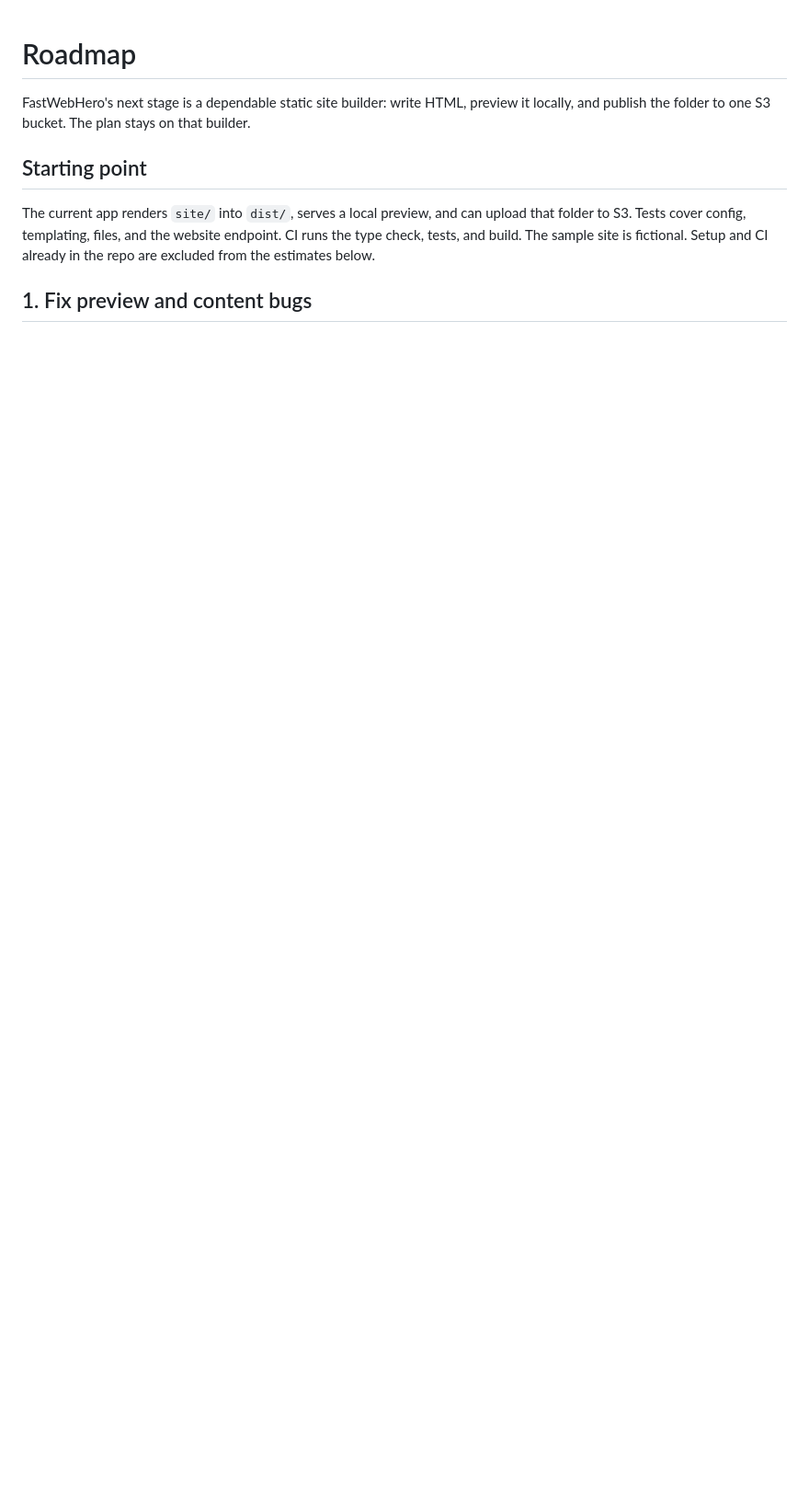
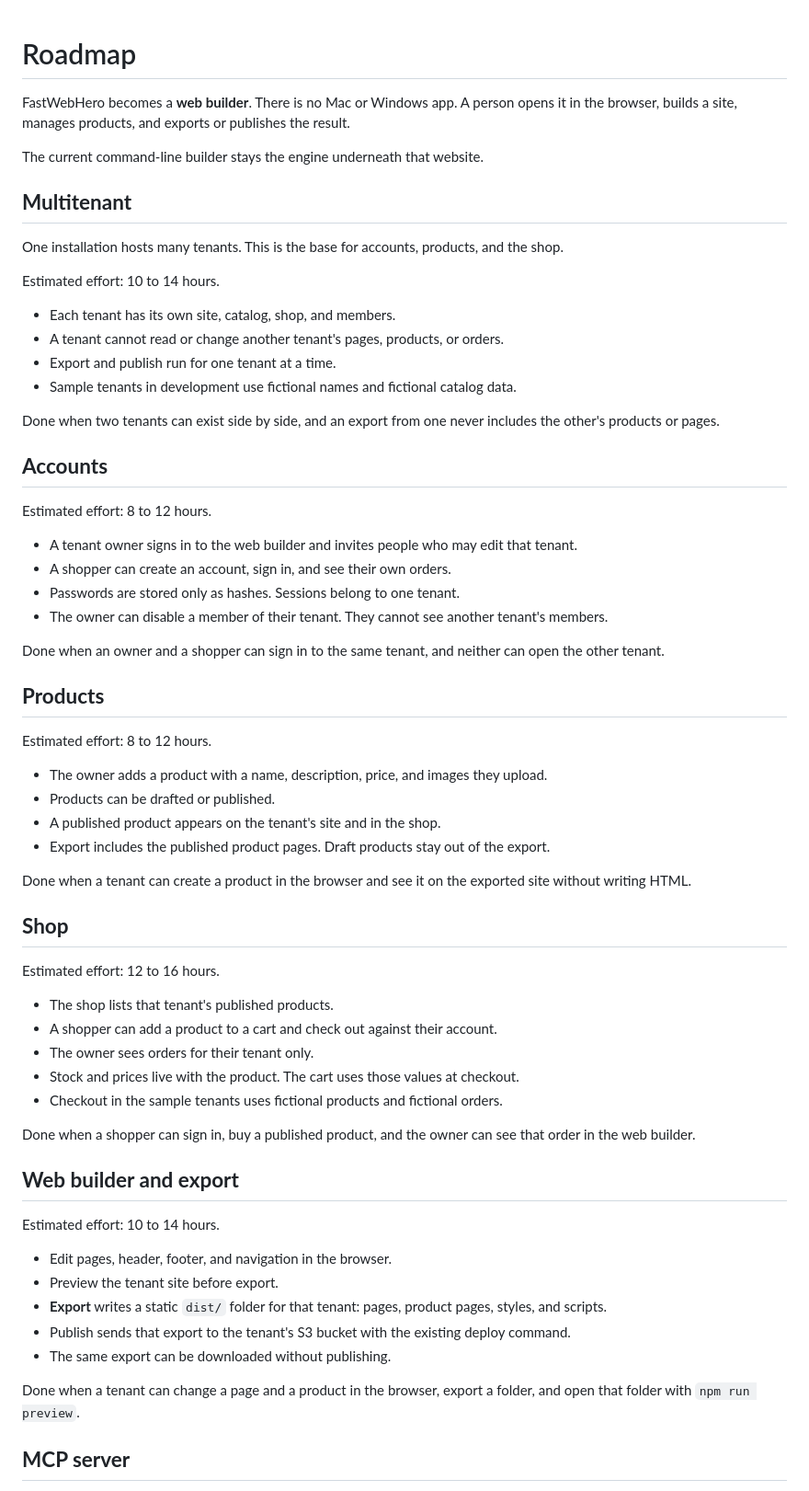
Before and after one commit to mrsalehi1/FastWebHero, a Markdown page: ROADMAP.md, the part around one of its changes. Shown at 92% size. GitHub-like rendering; blank space fills up the shorter version.

```diff
--- a/ROADMAP.md
+++ b/ROADMAP.md
@@ -1,9 +1,67 @@
 # Roadmap
 
-FastWebHero's next stage is a dependable static site builder: write HTML, preview it locally, and publish the folder to one S3 bucket. The plan stays on that builder.
+FastWebHero becomes a **web builder**. There is no Mac or Windows app. A person opens it in the browser, builds a site, manages products, and exports or publishes the result.
 
-## Starting point
+The current command-line builder stays the engine underneath that website.
 
-The current app renders `site/` into `dist/`, serves a local preview, and can upload that folder to S3. Tests cover config, templating, files, and the website endpoint. CI runs the type check, tests, and build. The sample site is fictional. Setup and CI already in the repo are excluded from the estimates below.
+## **Multitenant**
 
-## 1. Fix preview and content bugs
+One installation hosts many tenants. This is the base for accounts, products, and the shop.
+
+Estimated effort: 10 to 14 hours.
+
+- Each tenant has its own site, catalog, shop, and members.
+- A tenant cannot read or change another tenant's pages, products, or orders.
+- Export and publish run for one tenant at a time.
+- Sample tenants in development use fictional names and fictional catalog data.
+
+Done when two tenants can exist side by side, and an export from one never includes the other's products or pages.
+
+## **Accounts**
+
+Estimated effort: 8 to 12 hours.
+
+- A tenant owner signs in to the web builder and invites people who may edit that tenant.
+- A shopper can create an account, sign in, and see their own orders.
+- Passwords are stored only as hashes. Sessions belong to one tenant.
+- The owner can disable a member of their tenant. They cannot see another tenant's members.
+
+Done when an owner and a shopper can sign in to the same tenant, and neither can open the other tenant.
+
+## **Products**
+
+Estimated effort: 8 to 12 hours.
+
+- The owner adds a product with a name, description, price, and images they upload.
+- Products can be drafted or published.
+- A published product appears on the tenant's site and in the shop.
+- Export includes the published product pages. Draft products stay out of the export.
+
+Done when a tenant can create a product in the browser and see it on the exported site without writing HTML.
+
+## **Shop**
+
+Estimated effort: 12 to 16 hours.
+
+- The shop lists that tenant's published products.
+- A shopper can add a product to a cart and check out against their account.
+- The owner sees orders for their tenant only.
+- Stock and prices live with the product. The cart uses those values at checkout.
+- Checkout in the sample tenants uses fictional products and fictional orders.
+
+Done when a shopper can sign in, buy a published product, and the owner can see that order in the web builder.
+
+## **Web builder and export**
+
+Estimated effort: 10 to 14 hours.
+
+- Edit pages, header, footer, and navigation in the browser.
+- Preview the tenant site before export.
+- **Export** writes a static `dist/` folder for that tenant: pages, product pages, styles, and scripts.
+- Publish sends that export to the tenant's S3 bucket with the existing deploy command.
+- The same export can be downloaded without publishing.
+
+Done when a tenant can change a page and a product in the browser, export a folder, and open that folder with `npm run preview`.
+
+## **MCP server**
+
```
Also changed, not shown: other parts of ROADMAP.md (+23 -34 lines), README.md (+3 -3 lines).
